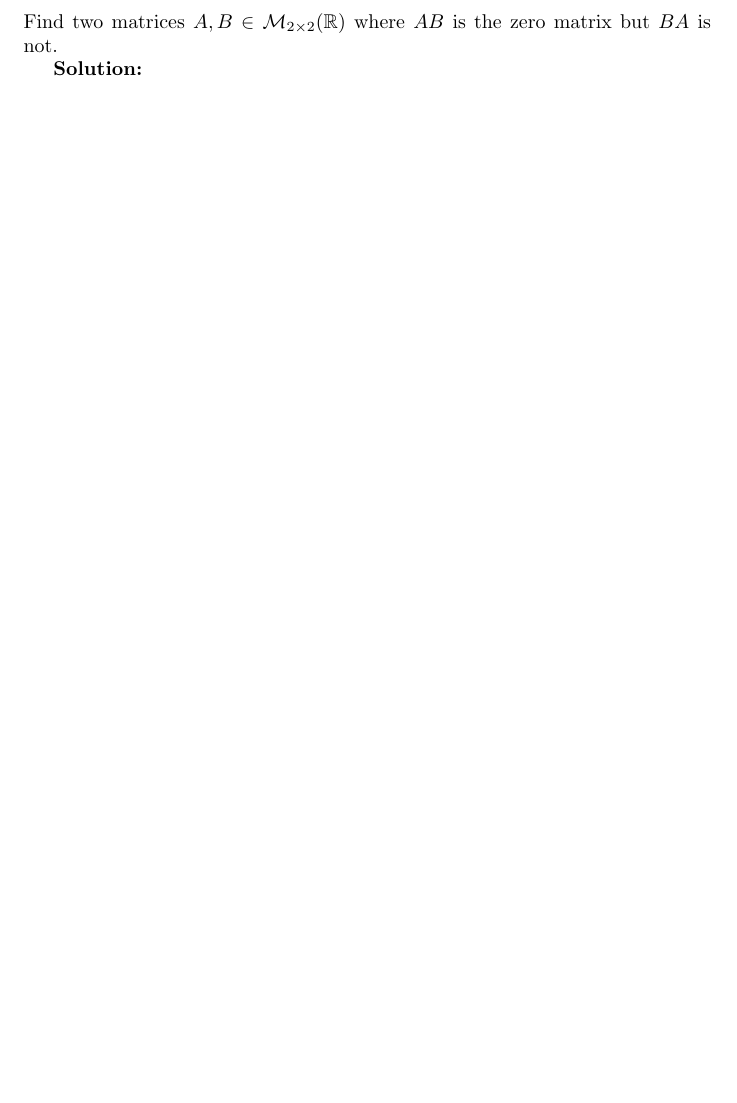
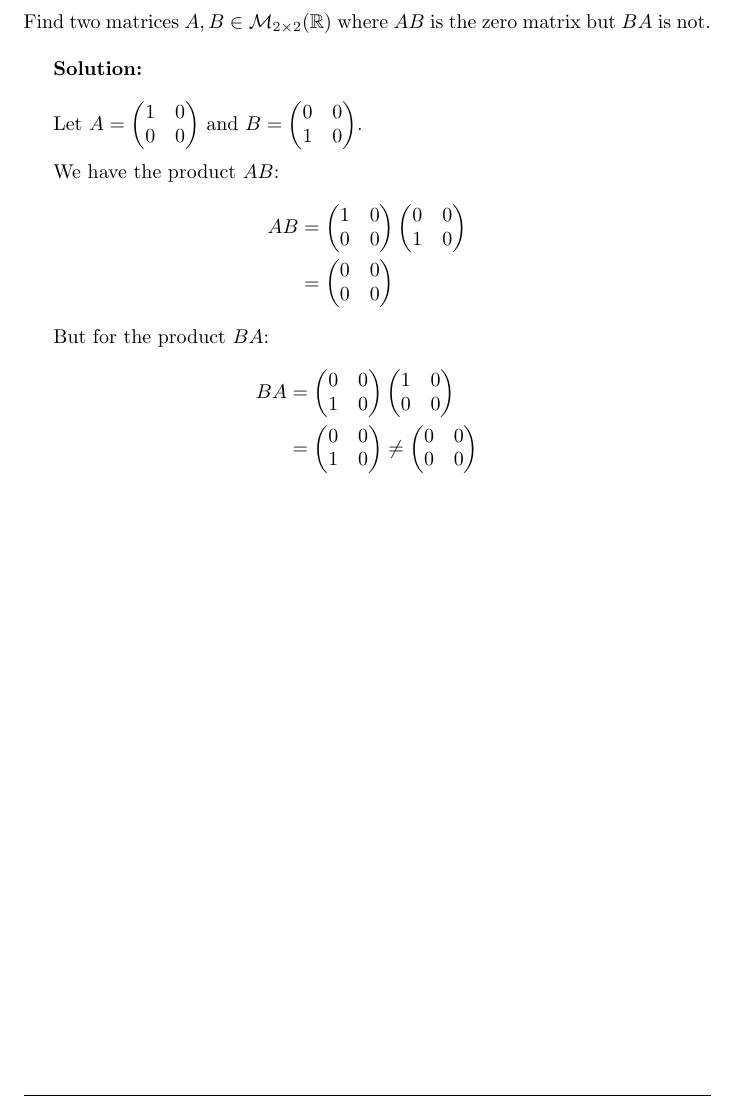
Before and after one commit to BiboyQG/MATH416, a LaTeX document (5/main.tex): part of page 4 of 8, cut so that both start at the same text, the shorter picture padded with empty space. Compiled offline with pdfLaTeX.

Commit message:
feat: 5: 2

```diff
--- a/5/main.tex
+++ b/5/main.tex
@@ -116,11 +116,23 @@ CA &= \begin{pmatrix} 4 & 0 & 3 \end{pmatrix} \begin{pmatrix} 2 & 5 \\ -3 & 1 \\
 \newpage
 
 \section*{Exercise 2}
-Find two matrices $A, B \in \mathcal{M}_{2\times 2}(\mathbb{R})$ where $AB$ is the zero matrix but $BA$ is not.
+Find two matrices $A, B \in \mathcal{M}_{2\times 2}(\mathbb{R})$ where $AB$ is the zero matrix but $BA$ is not. \\
 
 \textbf{Solution: } \\
 
+Let $A = \begin{pmatrix} 1 & 0 \\ 0 & 0 \end{pmatrix}$ and $B = \begin{pmatrix} 0 & 0 \\ 1 & 0 \end{pmatrix}$. \\
 
+We have the product $AB$:
+\begin{align*}
+AB &= \begin{pmatrix} 1 & 0 \\ 0 & 0 \end{pmatrix} \begin{pmatrix} 0 & 0 \\ 1 & 0 \end{pmatrix} \\
+&= \begin{pmatrix} 0 & 0 \\ 0 & 0 \end{pmatrix}
+\end{align*}
+
+But for the product $BA$:
+\begin{align*}
+BA &= \begin{pmatrix} 0 & 0 \\ 1 & 0 \end{pmatrix} \begin{pmatrix} 1 & 0 \\ 0 & 0 \end{pmatrix} \\
+&= \begin{pmatrix} 0 & 0 \\ 1 & 0 \end{pmatrix} \neq \begin{pmatrix} 0 & 0 \\ 0 & 0 \end{pmatrix}
+\end{align*}
 
 \newpage
 
```
